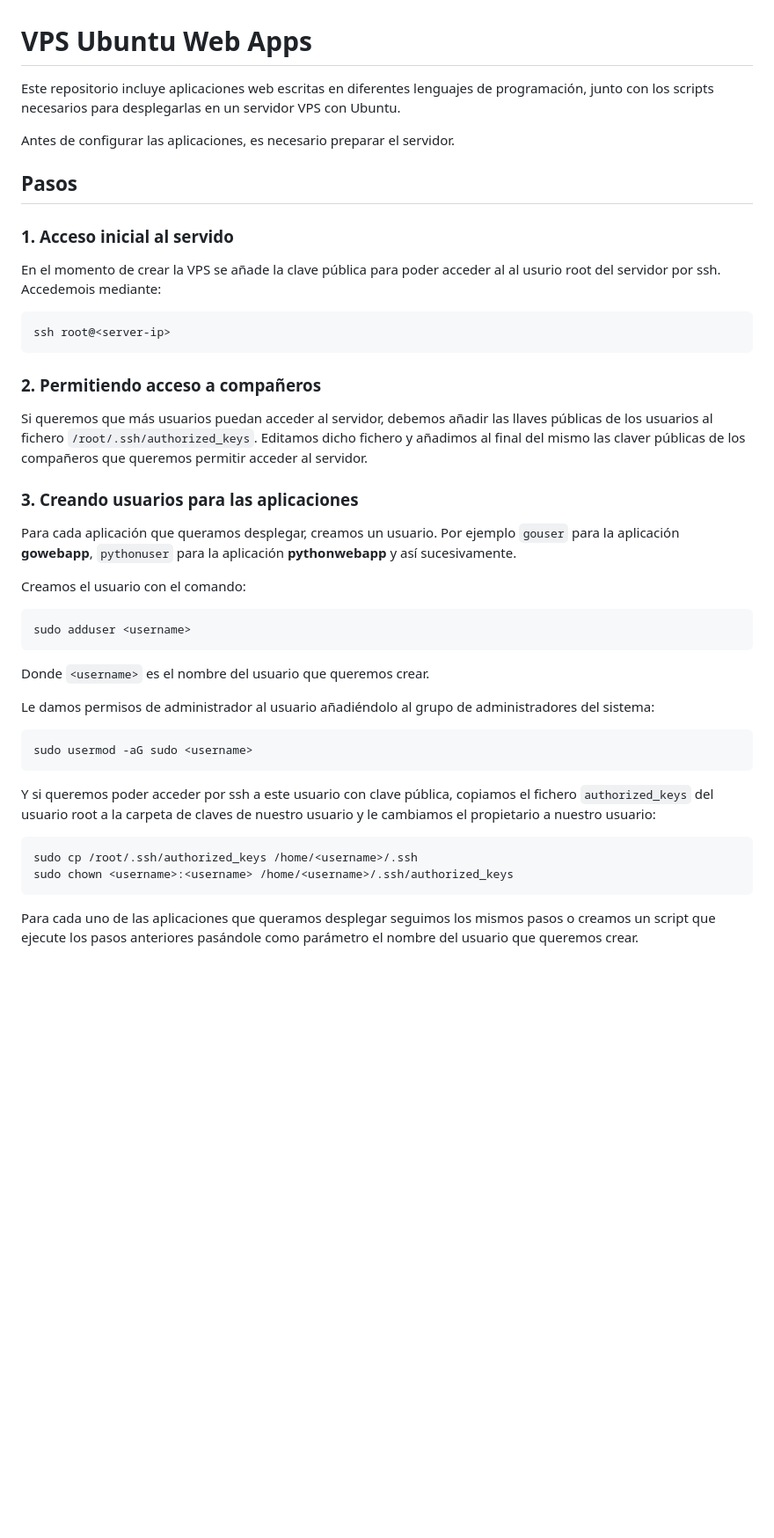
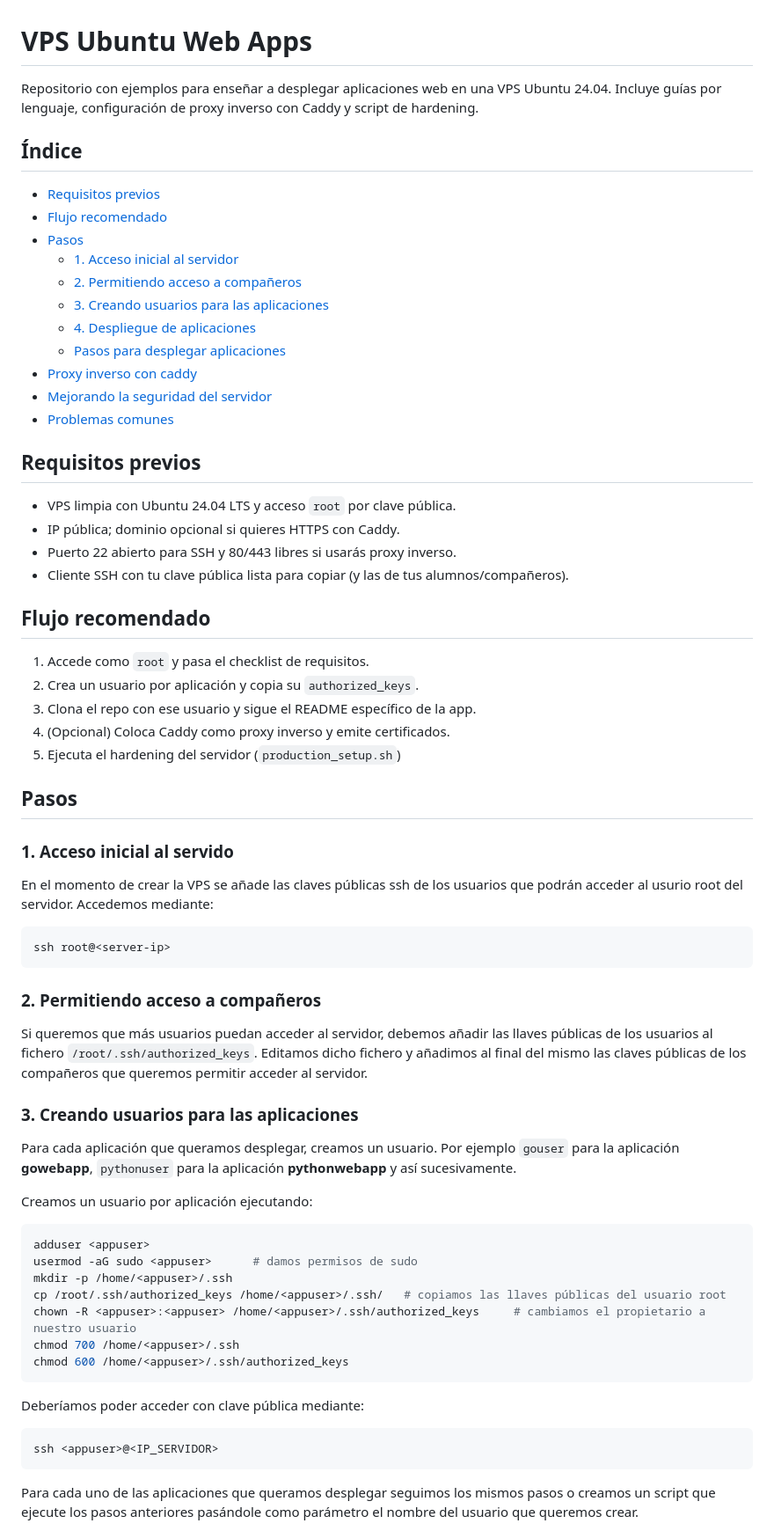
Before and after one commit to ichigar/imw-vps-webapps, a Markdown page: README.md, the part around one of its changes. Shown at 88% size. Rendered like a GitHub page; blank space fills up the shorter version.

Commit message:
se mejora README.md

````diff
--- a/README.md
+++ b/README.md
@@ -1,14 +1,39 @@
 # VPS Ubuntu Web Apps
 
-Este repositorio incluye aplicaciones web escritas en diferentes lenguajes de programación, junto con los scripts necesarios para desplegarlas en un servidor VPS con Ubuntu.
+Repositorio con ejemplos para enseñar a desplegar aplicaciones web en una VPS Ubuntu 24.04. Incluye guías por lenguaje, configuración de proxy inverso con Caddy y script de hardening.
 
-Antes de configurar las aplicaciones, es necesario preparar el servidor.
+## Índice
+
+- [Requisitos previos](#requisitos-previos)
+- [Flujo recomendado](#flujo-recomendado)
+- [Pasos](#pasos)
+  - [1. Acceso inicial al servidor](#1-acceso-inicial-al-servidor)
+  - [2. Permitiendo acceso a compañeros](#2-permitiendo-acceso-a-compañeros)
+  - [3. Creando usuarios para las aplicaciones](#3-creando-usuarios-para-las-aplicaciones)
+  - [4. Despliegue de aplicaciones](#4-despliegue-de-aplicaciones)
+  - [Pasos para desplegar aplicaciones](#pasos-para-desplegar-aplicaciones)
+- [Proxy inverso con caddy](#proxy-inverso-con-caddy)
+- [Mejorando la seguridad del servidor](#mejorando-la-seguridad-del-servidor)
+- [Problemas comunes](#problemas-comunes)
+
+## Requisitos previos
+- VPS limpia con Ubuntu 24.04 LTS y acceso `root` por clave pública.
+- IP pública; dominio opcional si quieres HTTPS con Caddy.
+- Puerto 22 abierto para SSH y 80/443 libres si usarás proxy inverso.
+- Cliente SSH con tu clave pública lista para copiar (y las de tus alumnos/compañeros).
+
+## Flujo recomendado
+1. Accede como `root` y pasa el checklist de requisitos.
+2. Crea un usuario por aplicación y copia su `authorized_keys`.
+3. Clona el repo con ese usuario y sigue el README específico de la app.
+4. (Opcional) Coloca Caddy como proxy inverso y emite certificados.
+5. Ejecuta el hardening del servidor (`production_setup.sh`)
 
 ## Pasos
 
 ### 1. Acceso inicial al servido
 
-En el momento de crear la VPS se añade la clave pública para poder acceder al al usurio root del servidor por ssh. Accedemois mediante:
+En el momento de crear la VPS se añade las claves públicas ssh de los usuarios que podrán acceder al usurio root del servidor. Accedemos mediante:
 
 ```sh
 ssh root@<server-ip>
@@ -16,31 +41,28 @@ ssh root@<server-ip>
 
 ### 2. Permitiendo acceso a compañeros
 
-Si queremos que más usuarios puedan acceder al servidor, debemos añadir las llaves públicas de los usuarios al fichero `/root/.ssh/authorized_keys`. Editamos dicho fichero y añadimos al final del mismo las claver públicas de los compañeros que queremos permitir acceder al servidor.
+Si queremos que más usuarios puedan acceder al servidor, debemos añadir las llaves públicas de los usuarios al fichero `/root/.ssh/authorized_keys`. Editamos dicho fichero y añadimos al final del mismo las claves públicas de los compañeros que queremos permitir acceder al servidor.
 
 ### 3. Creando usuarios para las aplicaciones
 
 Para cada aplicación que queramos desplegar, creamos un usuario. Por ejemplo `gouser` para la aplicación **gowebapp**, `pythonuser` para la aplicación **pythonwebapp** y así sucesivamente.
 
-Creamos el usuario con el comando:
+Creamos un usuario por aplicación ejecutando:
 
 ```sh
-sudo adduser <username>
+adduser <appuser>
+usermod -aG sudo <appuser>      # damos permisos de sudo
+mkdir -p /home/<appuser>/.ssh
+cp /root/.ssh/authorized_keys /home/<appuser>/.ssh/   # copiamos las llaves públicas del usuario root
+chown -R <appuser>:<appuser> /home/<appuser>/.ssh/authorized_keys     # cambiamos el propietario a nuestro usuario
+chmod 700 /home/<appuser>/.ssh
+chmod 600 /home/<appuser>/.ssh/authorized_keys
 ```
 
-Donde `<username>` es el nombre del usuario que queremos crear.
-
-Le damos permisos de administrador al usuario añadiéndolo al grupo de administradores del sistema:
+Deberíamos poder acceder con clave pública mediante:
 
 ```sh
-sudo usermod -aG sudo <username>
-```
-
-Y si queremos poder acceder por ssh a este usuario con clave pública, copiamos el fichero `authorized_keys` del usuario root a la carpeta de claves de nuestro usuario y le cambiamos el propietario a nuestro usuario:
-
-```sh
-sudo cp /root/.ssh/authorized_keys /home/<username>/.ssh
-sudo chown <username>:<username> /home/<username>/.ssh/authorized_keys
+ssh <appuser>@<IP_SERVIDOR>
 ```
 
 Para cada uno de las aplicaciones que queramos desplegar seguimos los mismos pasos o creamos un script que ejecute los pasos anteriores pasándole como parámetro el nombre del usuario que queremos crear.
````
Also changed, not shown: other parts of README.md (+17 -4 lines).
